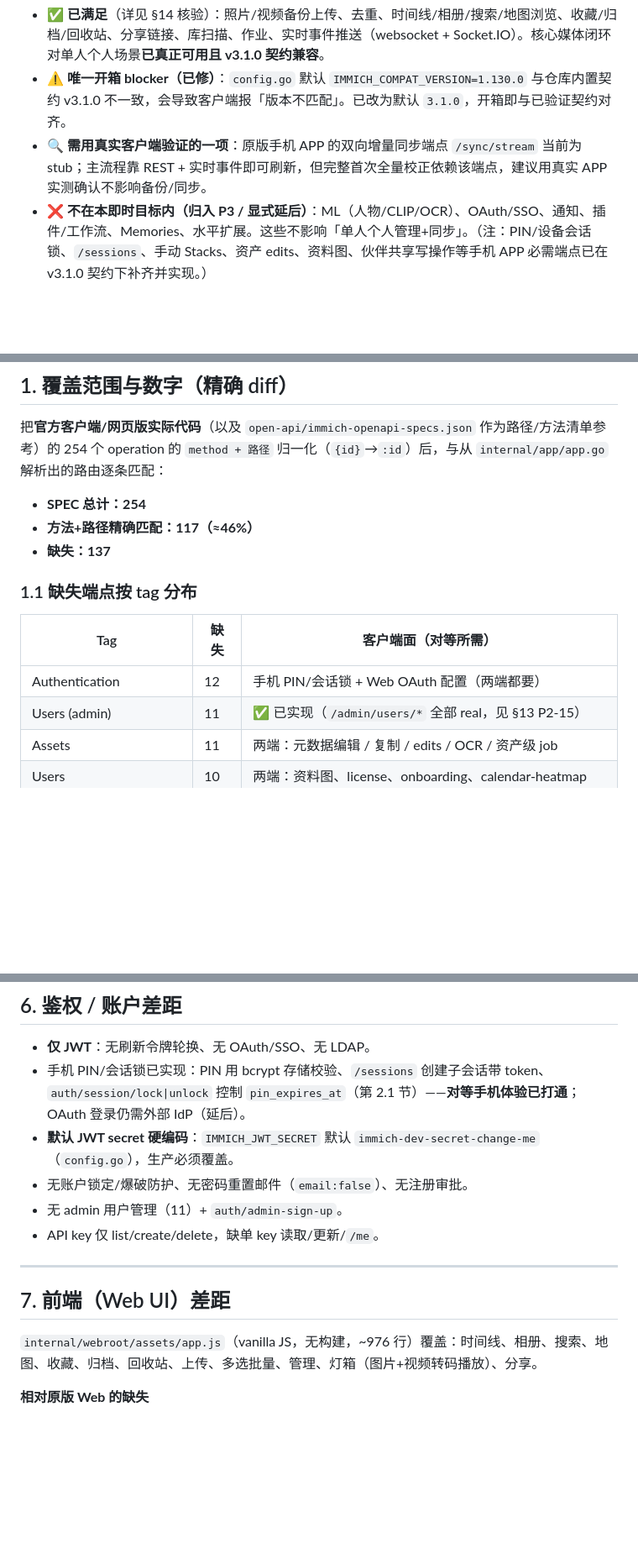
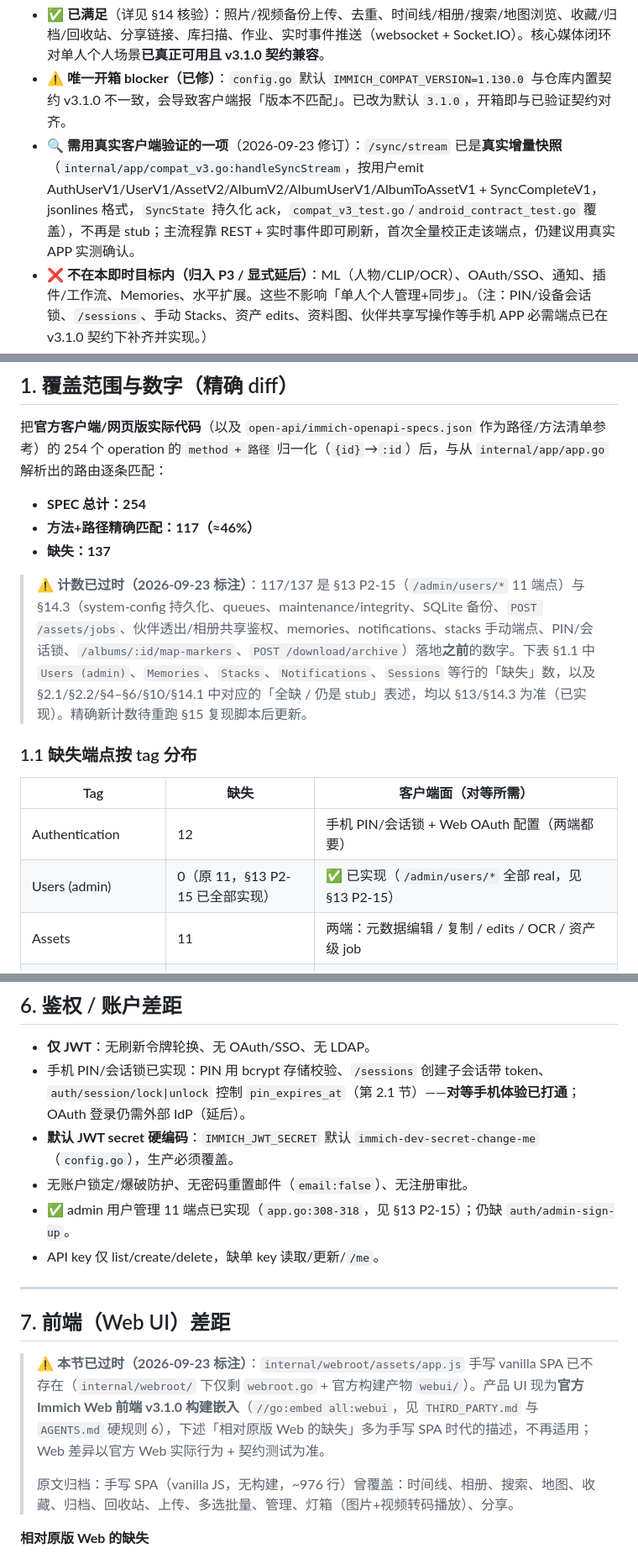
Before and after one commit to idealisan/patrick-gallery, a Markdown page: docs/GAP_ANALYSIS.md, 3 parts joined by grey strips. Shown at 84% size. GitHub-like rendering; blank space fills up the shorter version.

```diff
--- a/docs/GAP_ANALYSIS.md
+++ b/docs/GAP_ANALYSIS.md
@@ -24,7 +24,7 @@ immich-go 目前只覆盖了原版的**单人核心闭环**。要对等原版的
 
 - ✅ **已满足**（详见 §14 核验）：照片/视频备份上传、去重、时间线/相册/搜索/地图浏览、收藏/归档/回收站、分享链接、库扫描、作业、实时事件推送（websocket + Socket.IO）。核心媒体闭环对单人个人场景**已真正可用且 v3.1.0 契约兼容**。
 - ⚠️ **唯一开箱 blocker（已修）**：`config.go` 默认 `IMMICH_COMPAT_VERSION=1.130.0` 与仓库内置契约 v3.1.0 不一致，会导致客户端报「版本不匹配」。已改为默认 `3.1.0`，开箱即与已验证契约对齐。
-- 🔍 **需用真实客户端验证的一项**：原版手机 APP 的双向增量同步端点 `/sync/stream` 当前为 stub；主流程靠 REST + 实时事件即可刷新，但完整首次全量校正依赖该端点，建议用真实 APP 实测确认不影响备份/同步。
+- 🔍 **需用真实客户端验证的一项**（2026-09-23 修订）：`/sync/stream` 已是**真实增量快照**（`internal/app/compat_v3.go:handleSyncStream`，按用户emit AuthUserV1/UserV1/AssetV2/AlbumV2/AlbumUserV1/AlbumToAssetV1 + SyncCompleteV1，jsonlines 格式，`SyncState` 持久化 ack，`compat_v3_test.go`/`android_contract_test.go` 覆盖），不再是 stub；主流程靠 REST + 实时事件即可刷新，首次全量校正走该端点，仍建议用真实 APP 实测确认。
 - ❌ **不在本即时目标内（归入 P3 / 显式延后）**：ML（人物/CLIP/OCR）、OAuth/SSO、通知、插件/工作流、Memories、水平扩展。这些不影响「单人个人管理+同步」。（注：PIN/设备会话锁、`/sessions`、手动 Stacks、资产 edits、资料图、伙伴共享写操作等手机 APP 必需端点已在 v3.1.0 契约下补齐并实现。）
 - ✅ **多用户已转入活动阶段**：用户/账户管理后台 `/admin/users/*` 已实现（见 §13 P2-15）；伙伴/相册内用户共享的关系模型已存在。下一阶段把共享资产透出到 timeline/search、补相册内共享前端入口与按用户资源隔离（见 §13 多用户路线），均在纯 Go / SQLite 单实例约束内推进。
 
@@ -40,12 +40,14 @@ immich-go 目前只覆盖了原版的**单人核心闭环**。要对等原版的
 - **方法+路径精确匹配：117（≈46%）**
 - **缺失：137**
 
+> ⚠️ **计数已过时（2026-09-23 标注）**：117/137 是 §13 P2-15（`/admin/users/*` 11 端点）与 §14.3（system-config 持久化、queues、maintenance/integrity、SQLite 备份、`POST /assets/jobs`、伙伴透出/相册共享鉴权、memories、notifications、stacks 手动端点、PIN/会话锁、`/albums/:id/map-markers`、`POST /download/archive`）落地**之前**的数字。下表 §1.1 中 `Users (admin)`、`Memories`、`Stacks`、`Notifications`、`Sessions` 等行的「缺失」数，以及 §2.1/§2.2/§4–§6/§10/§14.1 中对应的「全缺 / 仍是 stub」表述，均以 §13/§14.3 为准（已实现）。精确新计数待重跑 §15 复现脚本后更新。
+
 ### 1.1 缺失端点按 tag 分布
 
 | Tag | 缺失 | 客户端面（对等所需） |
 |-----|------|----------------------|
 | Authentication | 12 | 手机 PIN/会话锁 + Web OAuth 配置（两端都要） |
-| Users (admin) | 11 | ✅ 已实现（`/admin/users/*` 全部 real，见 §13 P2-15） |
+| Users (admin) | 0（原 11，§13 P2-15 已全部实现） | ✅ 已实现（`/admin/users/*` 全部 real，见 §13 P2-15） |
 | Assets | 11 | 两端：元数据编辑 / 复制 / edits / OCR / 资产级 job |
 | Users | 10 | 两端：资料图、license、onboarding、calendar-heatmap |
 | Maintenance (admin) | 9 | Web 管理后台维护/完整性 |
@@ -200,14 +202,16 @@ Web 管理后台 + 高级界面缺失：
 - 手机 PIN/会话锁已实现：PIN 用 bcrypt 存储校验、`/sessions` 创建子会话带 token、`auth/session/lock|unlock` 控制 `pin_expires_at`（第 2.1 节）——**对等手机体验已打通**；OAuth 登录仍需外部 IdP（延后）。
 - **默认 JWT secret 硬编码**：`IMMICH_JWT_SECRET` 默认 `immich-dev-secret-change-me`（`config.go`），生产必须覆盖。
 - 无账户锁定/爆破防护、无密码重置邮件（`email:false`）、无注册审批。
-- 无 admin 用户管理（11）+ `auth/admin-sign-up`。
+- ✅ admin 用户管理 11 端点已实现（`app.go:308-318`，见 §13 P2-15）；仍缺 `auth/admin-sign-up`。
 - API key 仅 list/create/delete，缺单 key 读取/更新/`/me`。
 
 ---
 
 ## 7. 前端（Web UI）差距
 
-`internal/webroot/assets/app.js`（vanilla JS，无构建，~976 行）覆盖：时间线、相册、搜索、地图、收藏、归档、回收站、上传、多选批量、管理、灯箱（图片+视频转码播放）、分享。
+> ⚠️ **本节已过时（2026-09-23 标注）**：`internal/webroot/assets/app.js` 手写 vanilla SPA 已不存在（`internal/webroot/` 下仅剩 `webroot.go` + 官方构建产物 `webui/`）。产品 UI 现为**官方 Immich Web 前端 v3.1.0 构建嵌入**（`//go:embed all:webui`，见 `THIRD_PARTY.md` 与 `AGENTS.md` 硬规则 6），下述「相对原版 Web 的缺失」多为手写 SPA 时代的描述，不再适用；Web 差异以官方 Web 实际行为 + 契约测试为准。
+>
+> 原文归档：手写 SPA（vanilla JS，无构建，~976 行）曾覆盖：时间线、相册、搜索、地图、收藏、归档、回收站、上传、多选批量、管理、灯箱（图片+视频转码播放）、分享。
 
 **相对原版 Web 的缺失**
 - 人物 / 人脸 UI（因 ML 缺失，自然没有）
```
Also changed, not shown: other parts of docs/GAP_ANALYSIS.md (+16 -16 lines).
